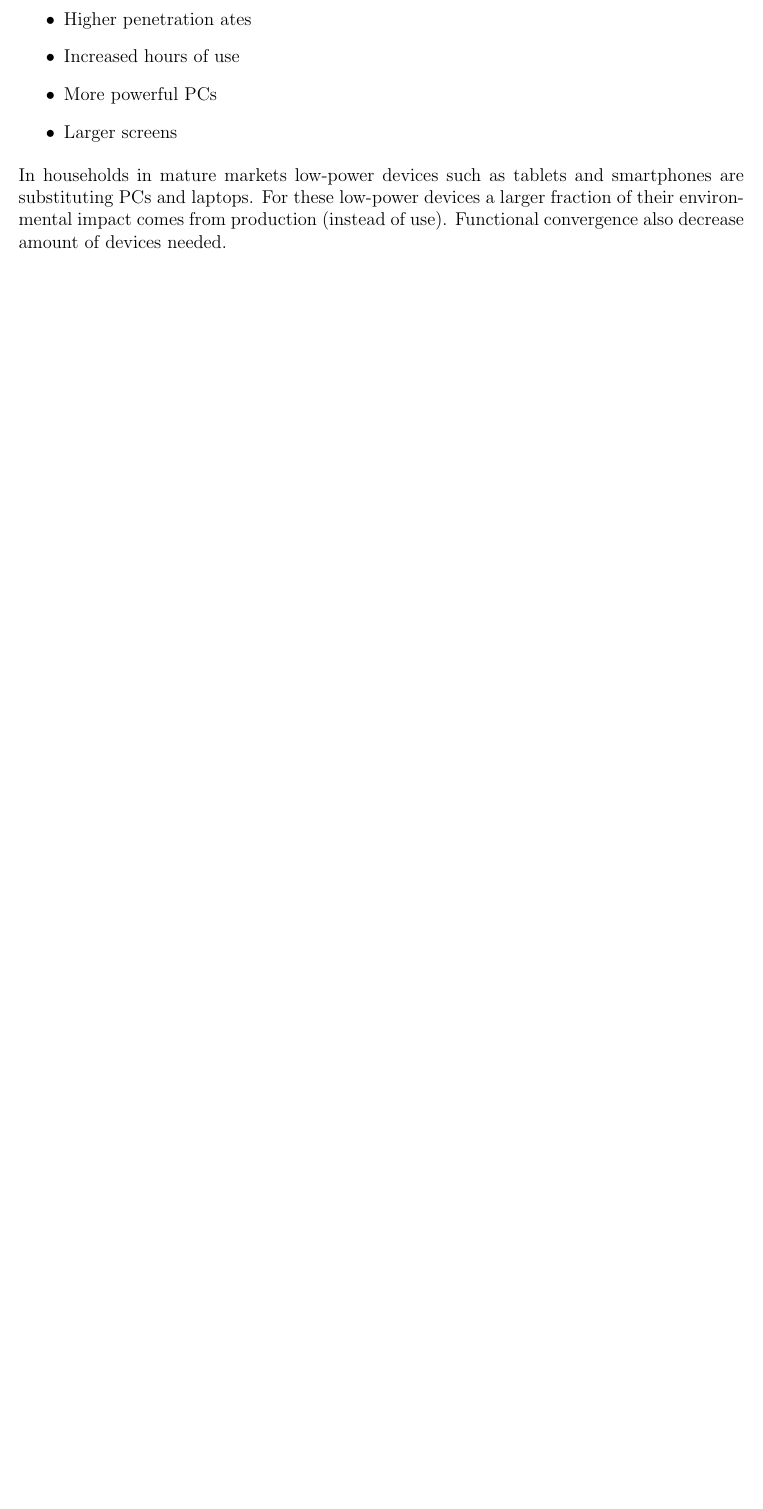
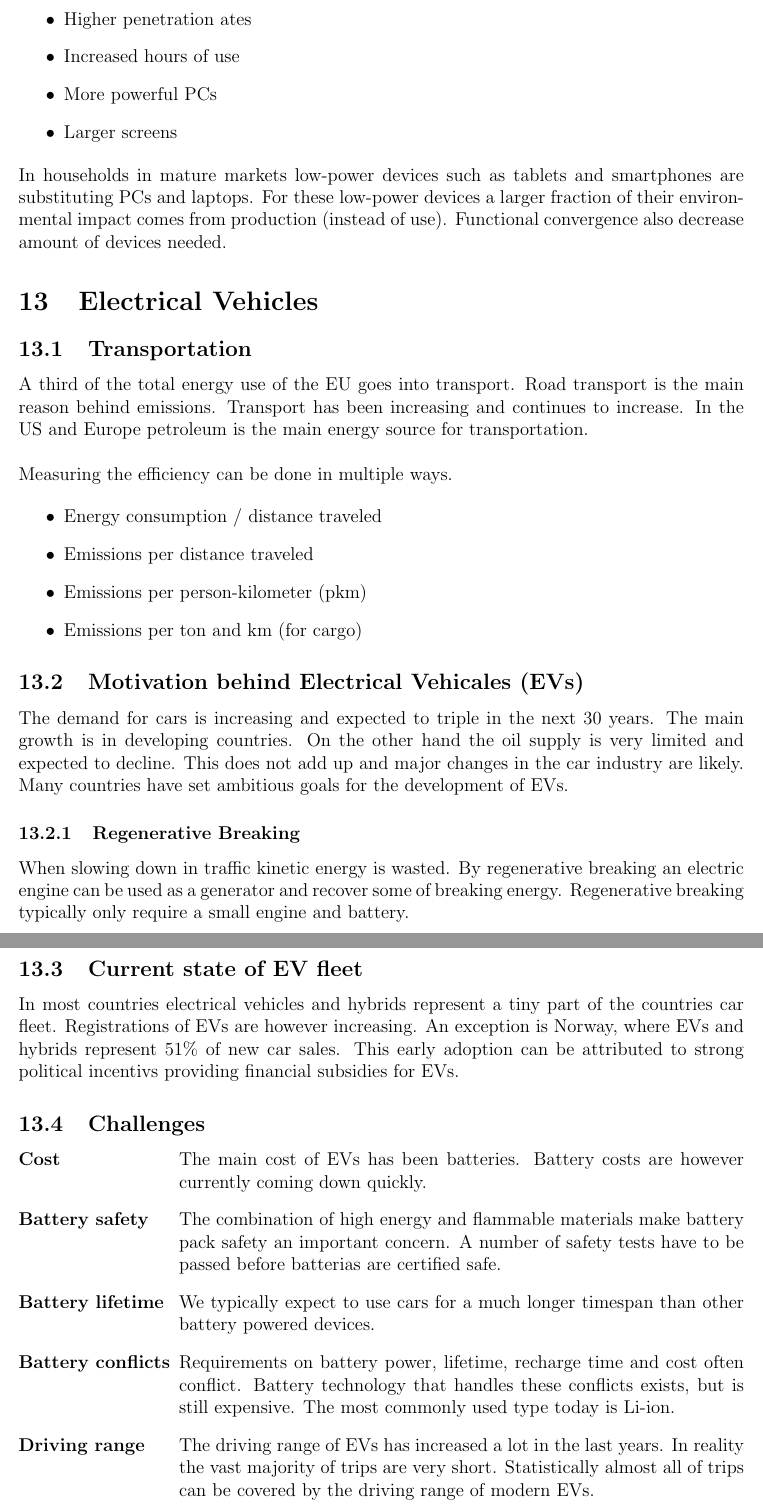
Before and after one commit to joelnir/SmartEnergy, a LaTeX document (summary.tex, which reads sections/section13.tex): part of page 39 of 39 before the commit and two parts of pages 39 and 40 of 41 after it, the two joined at a grey line, cut so that both start at the same text, the shorter picture padded with empty space. Compiled offline with pdfLaTeX.

Commit message:
Finish section 13

```diff
--- /dev/null
+++ b/sections/section13.tex
@@ -0,0 +1,55 @@
+\section{Electrical Vehicles}
+
+\subsection{Transportation}
+A third of the total energy use of the EU goes into transport.
+Road transport is the main reason behind emissions.
+Transport has been increasing and continues to increase.
+In the US and Europe petroleum is the main energy source for transportation.\\
+
+Measuring the efficiency can be done in multiple ways.
+
+\begin{itemize}
+    \item Energy consumption / distance traveled
+    \item Emissions per distance traveled
+    \item Emissions per person-kilometer (pkm)
+    \item Emissions per ton and km (for cargo)
+\end{itemize}
+
+\subsection{Motivation behind Electrical Vehicales (EVs)}
+The demand for cars is increasing and expected to triple in the next 30 years.
+The main growth is in developing countries.
+On the other hand the oil supply is very limited and expected to decline.
+This does not add up and major changes in the car industry are likely.
+Many countries have set ambitious goals for the development of EVs.
+
+\subsubsection{Regenerative Breaking}
+When slowing down in traffic kinetic energy is wasted.
+By regenerative breaking an electric engine can be used as a generator and recover some of breaking energy.
+Regenerative breaking typically only require a small engine and battery.
+
+\subsection{Current state of EV fleet}
+In most countries electrical vehicles and hybrids represent a tiny part of the countries car fleet.
+Registrations of EVs are however increasing.
+An exception is Norway, where EVs and hybrids represent 51\% of new car sales.
+This early adoption can be attributed to strong political incentivs providing financial subsidies for EVs.
+
+\subsection{Challenges}
+
+\begin{labeling}{\textbf{Battery conflicts}}
+    \item [\textbf{Cost}]
+    The main cost of EVs has been batteries.
+    Battery costs are however currently coming down quickly.
+    \item [\textbf{Battery safety}]
+    The combination of high energy and flammable materials make battery pack safety an important concern.
+    A number of safety tests have to be passed before batterias are certified safe.
+    \item [\textbf{Battery lifetime}]
+    We typically expect to use cars for a much longer timespan than other battery powered devices.
+    \item [\textbf{Battery conflicts}]
+    Requirements on battery power, lifetime, recharge time and cost often conflict.
+    Battery technology that handles these conflicts exists, but is still expensive.
+    The most commonly used type today is Li-ion.
+    \item [\textbf{Driving range}]
+    The driving range of EVs has increased a lot in the last years.
+    In reality the vast majority of trips are very short.
+    Statistically almost all of trips can be covered by the driving range of modern EVs.
+\end{labeling}
```
Also changed, not shown: summary.tex (+1 -0 lines), sections/section13.tex (37 more changed lines).
